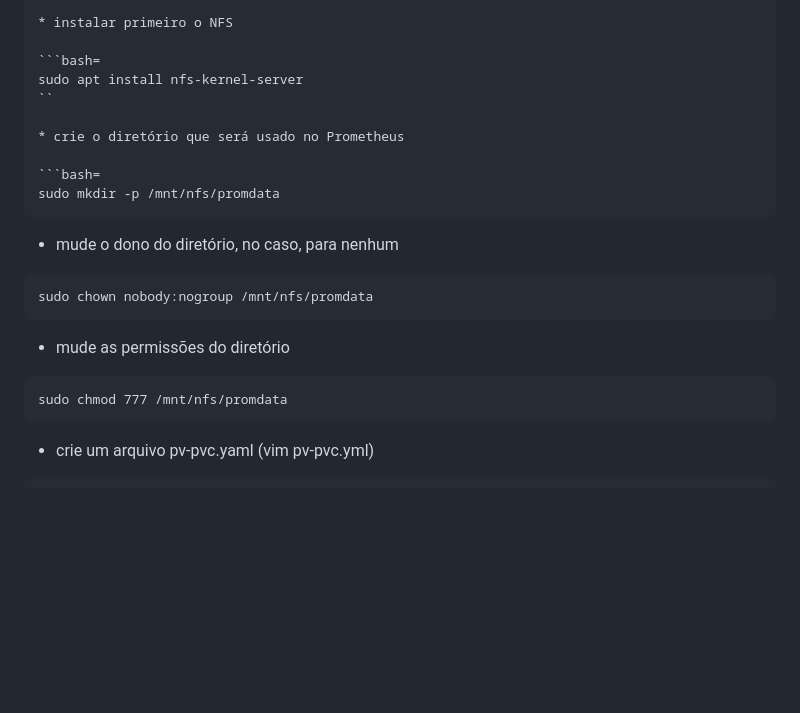
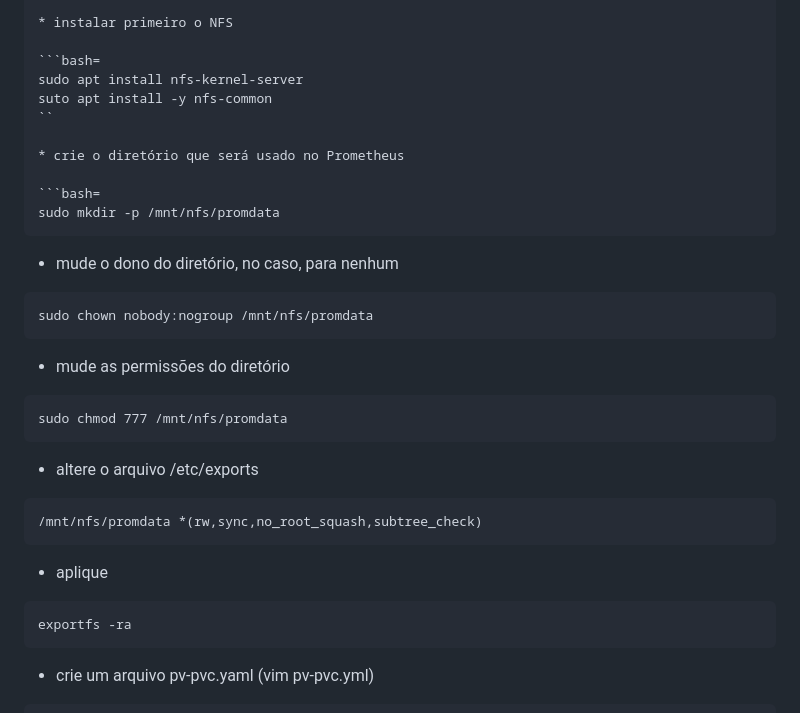
Before and after one commit to SpockCoding/Kubernetes, a Markdown page: Monitoring.md, the part around the change. Drawn GitHub-style; blank space fills up the shorter version.

````diff
--- a/Monitoring.md
+++ b/Monitoring.md
@@ -21,6 +21,7 @@ metadata:
 
 ```bash=
 sudo apt install nfs-kernel-server
+suto apt install -y nfs-common
 ``
 
 * crie o diretório que será usado no Prometheus
@@ -39,6 +40,17 @@ sudo chown nobody:nogroup /mnt/nfs/promdata
 ```bash=
 sudo chmod 777 /mnt/nfs/promdata
 ```
+* altere o arquivo /etc/exports
+
+```bash=
+/mnt/nfs/promdata *(rw,sync,no_root_squash,subtree_check)
+```
+* aplique
+
+```bash=
+exportfs -ra
+```
+
 * crie um arquivo  pv-pvc.yaml (vim pv-pvc.yml)
 
 ```bash=
````
